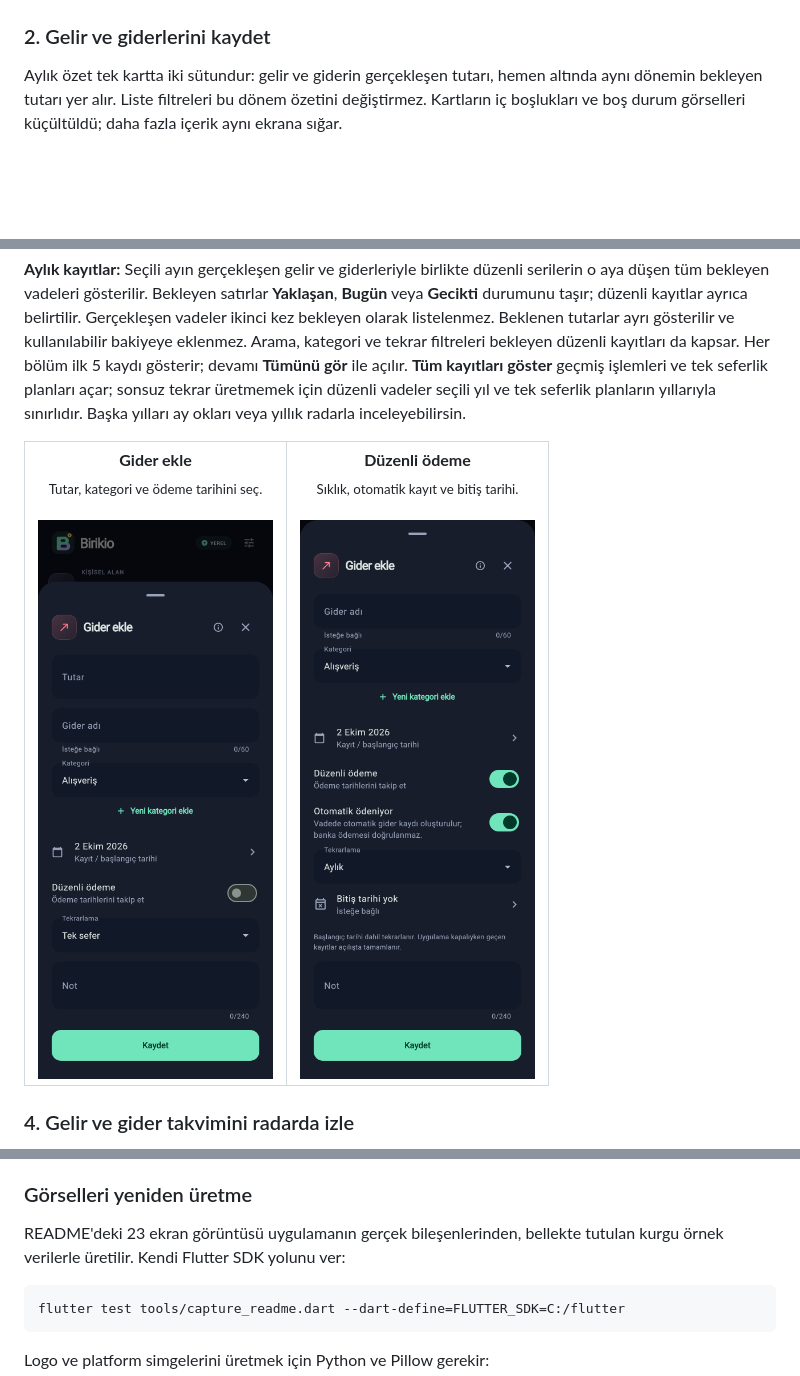
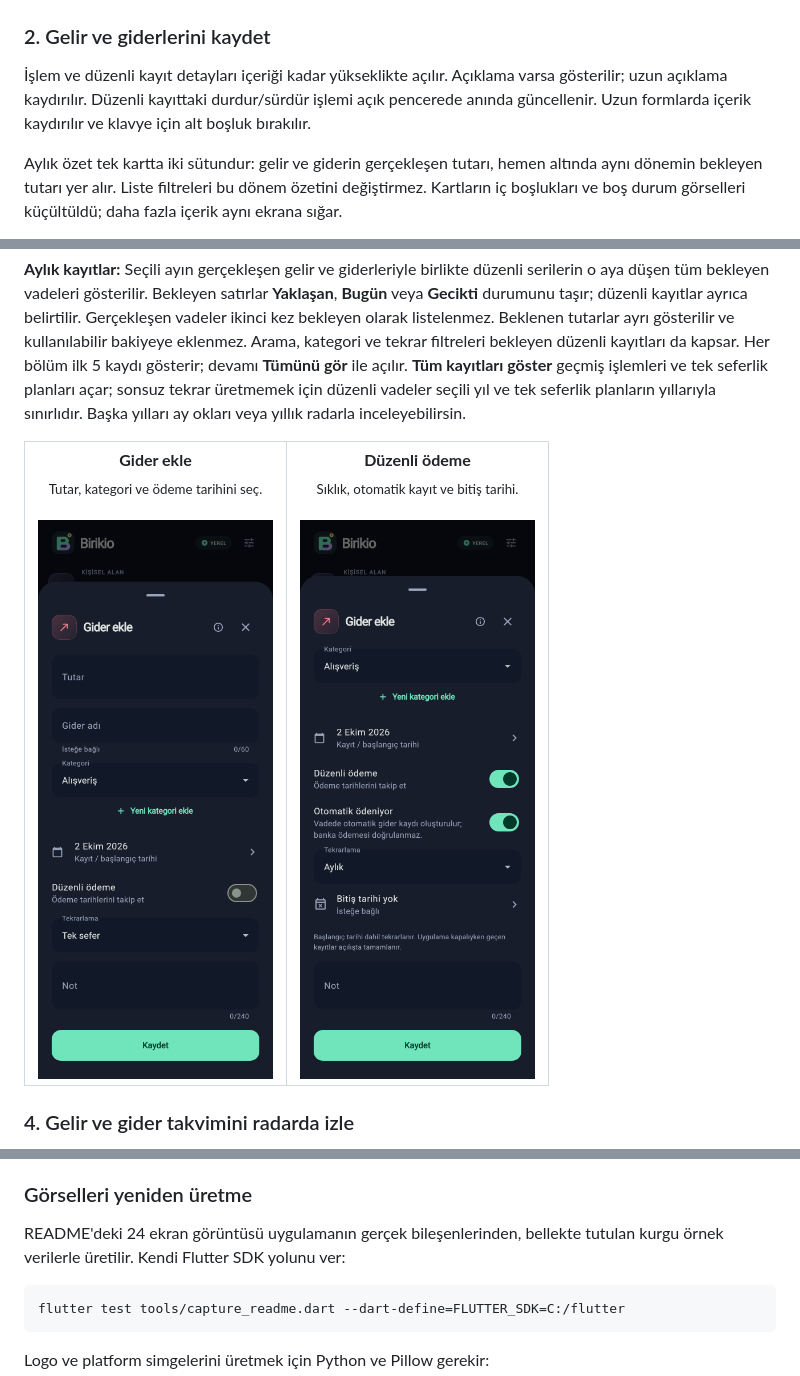
Before and after one commit to bekirturgut/Birikio, a Markdown page: README.md, 3 parts joined by grey strips. Drawn GitHub-style; pictures changed too: docs/images/regular-payment-form.png; blank space fills up the shorter version.

````diff
--- a/README.md
+++ b/README.md
@@ -36,6 +36,8 @@ Anasayfada kullanılabilir bakiyeyi, bu ayın gelir ve giderini ve birikim hedef
 
 ### 2. Gelir ve giderlerini kaydet
 
+İşlem ve düzenli kayıt detayları içeriği kadar yükseklikte açılır. Açıklama varsa gösterilir; uzun açıklama kaydırılır. Düzenli kayıttaki durdur/sürdür işlemi açık pencerede anında güncellenir. Uzun formlarda içerik kaydırılır ve klavye için alt boşluk bırakılır.
+
 Aylık özet tek kartta iki sütundur: gelir ve giderin gerçekleşen tutarı, hemen altında aynı dönemin bekleyen tutarı yer alır. Liste filtreleri bu dönem özetini değiştirmez. Kartların iç boşlukları ve boş durum görselleri küçültüldü; daha fazla içerik aynı ekrana sığar.
 
 Alttaki **+** düğmesi gelir, gider ve birikim hedefi ekleme akışlarını açar. Gelir & Gider ekranında **Kayıtlar / Yıllık radar / Düzenli** görünümlerine doğrudan geçersin. Kayıtlarda oklarla ay değiştirir veya **Tüm kayıtları göster** ile bütün geçmişi açarsın. Düzenli görünümü bütün serileri listeler. Yeni kayıt eklenince kaydın ayı açılır ve önceki arama/filtreler temizlenir. Kategori, tarih, tutar ve tekrar durumuyla ayrıca filtreleyebilirsin. Tutar yazarken binlik gruplar otomatik noktayla ayrılır.
@@ -282,7 +286,7 @@ Testler; para ayrıştırma, ay sonu ve artık yıl davranışları, tekrarları
 
 ### Görselleri yeniden üretme
 
-README'deki 23 ekran görüntüsü uygulamanın gerçek bileşenlerinden, bellekte tutulan kurgu örnek verilerle üretilir. Kendi Flutter SDK yolunu ver:
+README'deki 24 ekran görüntüsü uygulamanın gerçek bileşenlerinden, bellekte tutulan kurgu örnek verilerle üretilir. Kendi Flutter SDK yolunu ver:
 
 ```sh
 flutter test tools/capture_readme.dart --dart-define=FLUTTER_SDK=C:/flutter
````
Also changed, not shown: other parts of README.md (+3 -1 lines), docs/images/categories.png, docs/images/goal-form.png, docs/images/regular-detail.png (added), docs/images/settings.png, 6 other files.
